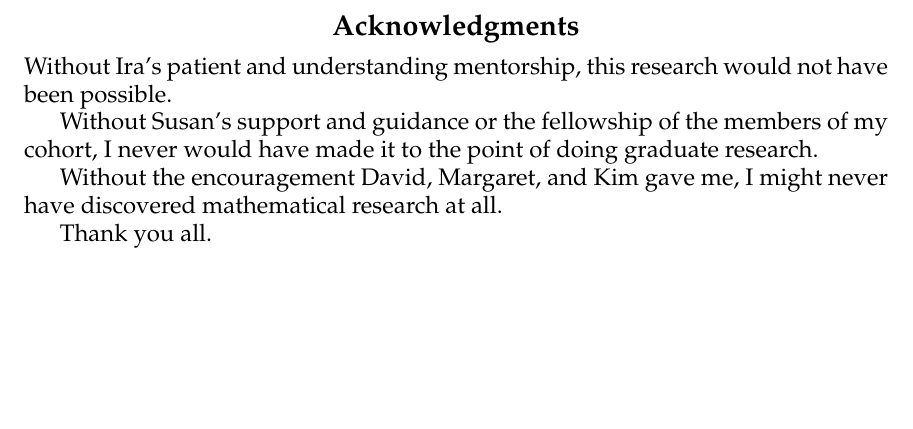
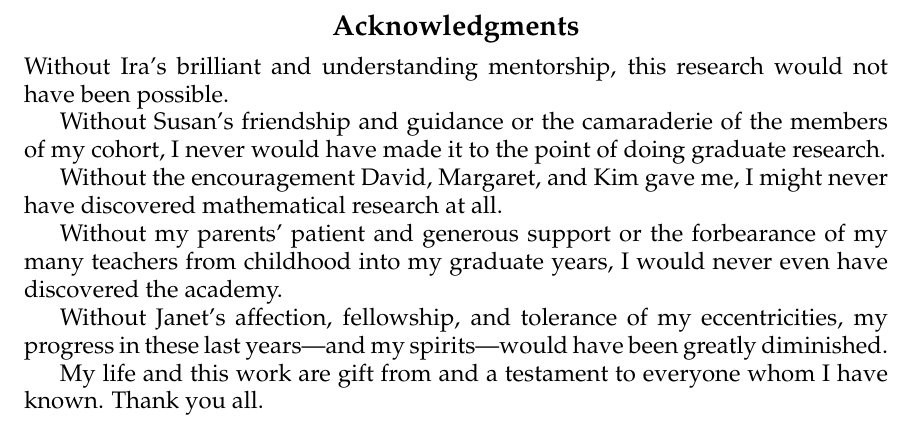
Before and after one commit to againerdewar/thesis, a LaTeX thesis (argthesis.tex): part of page 9 of 80, cut so that both start at the same text, the shorter picture padded with empty space. Compiled offline with pdfLaTeX; a LaTeX package or settings file that is missing is left out.

Commit message:
Rephrase and expand the sap

```diff
--- a/argthesis.tex
+++ b/argthesis.tex
@@ -48,12 +48,17 @@
 \end{dissdedication}
 
 \begin{dissacknowledgments} % recommended
-  Without Ira's patient and understanding mentorship, this research would not have been possible.
-
-  Without Susan's support and guidance or the fellowship of the members of my cohort, I never would have made it to the point of doing graduate research.
+  Without Ira's brilliant and understanding mentorship, this research would not have been possible.
+
+  Without Susan's friendship and guidance or the camaraderie of the members of my cohort, I never would have made it to the point of doing graduate research.
 
   Without the encouragement David, Margaret, and Kim gave me, I might never have discovered mathematical research at all.
 
+  Without my parents' patient and generous support or the forbearance of my many teachers from childhood into my graduate years, I would never even have discovered the academy.
+
+  Without Janet's affection, fellowship, and tolerance of my eccentricities, my progress in these last years---and my spirits---would have been greatly diminished.
+
+  My life and this work are gift from and a testament to everyone whom I have known.
   Thank you all.
 \end{dissacknowledgments}
 
```
